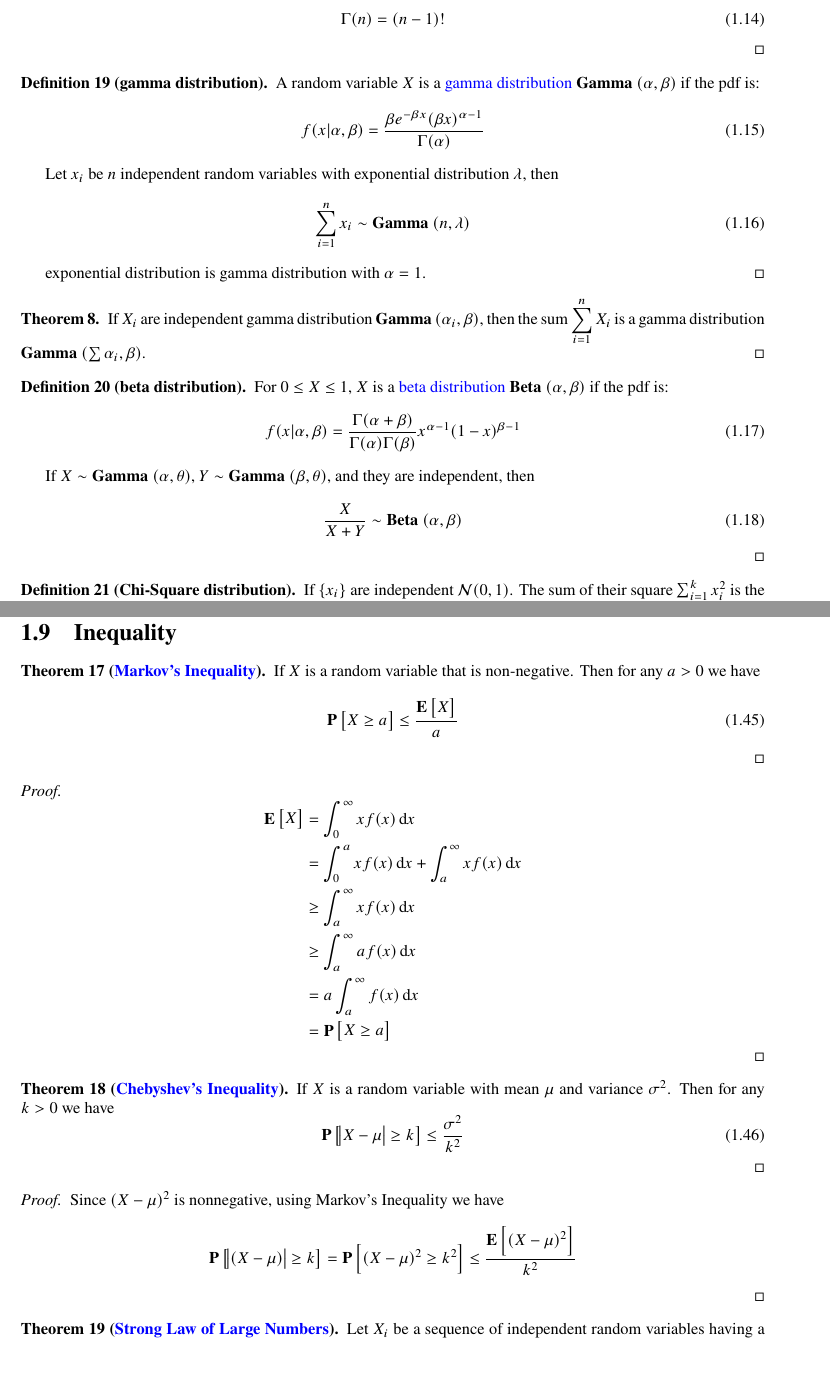
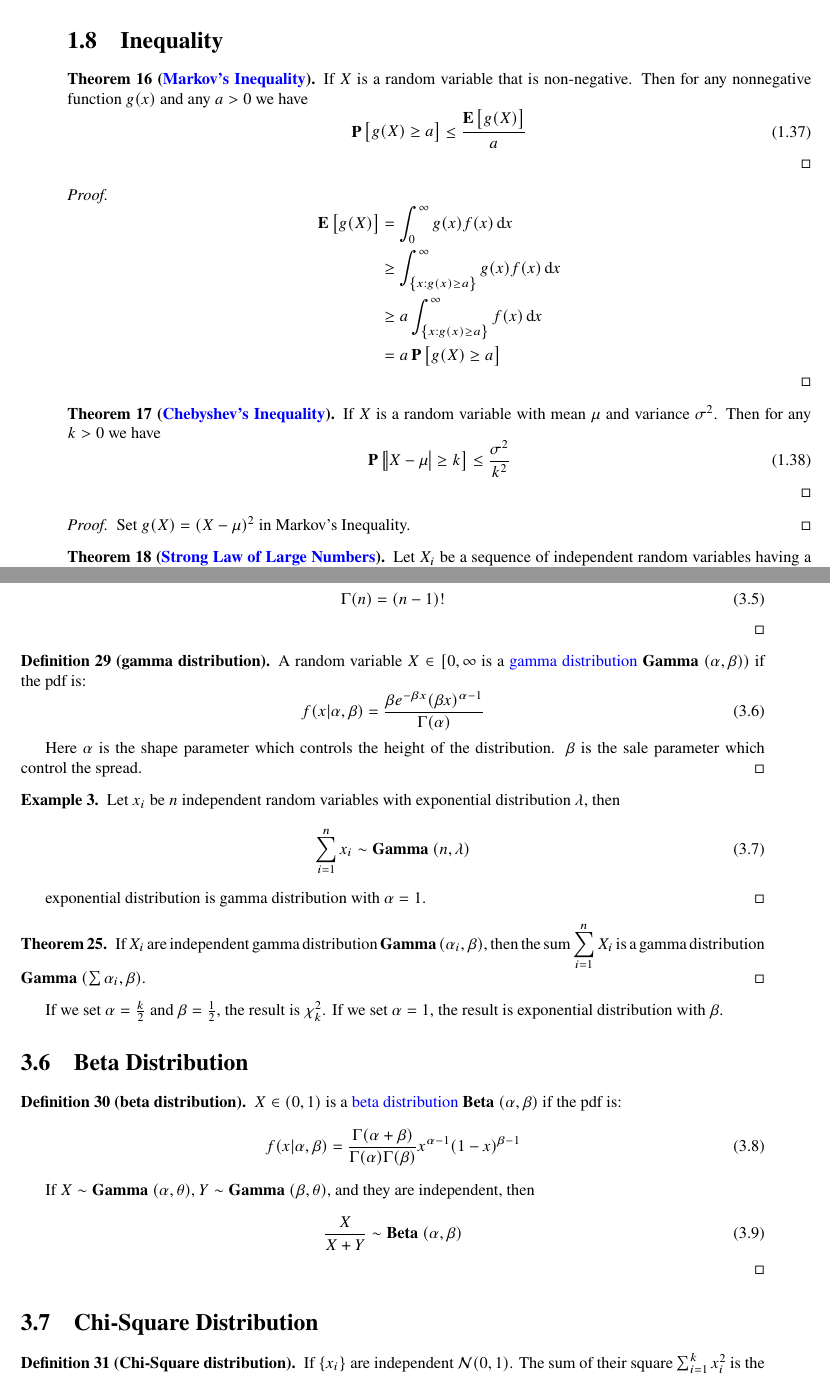
Before and after one commit to elvisren/study-notes, a LaTeX thesis (probability.tex, which reads probability/random_variable.tex): two parts of pages 8 and 12 of 20 before the commit and two parts of pages 11 and 16 of 22 after it, joined at a grey line, cut so that both start at the same text. Compiled offline with pdfLaTeX; a missing font is replaced by an installed copy or a similar font.

Commit message:
add a common distribution chapter

```diff
--- a/probability/random_variable.tex
+++ b/probability/random_variable.tex
@@ -267,44 +219,0 @@ Sometimes when calculating the probability $\probability{X=a}$, we can first cal
-    \begin{equation}
-        \Gamma (a + 1) = a \Gamma(a)
-    \end{equation}
-    \begin{equation}
-        \Gamma (n) = (n-1)!
-    \end{equation}
-\end{definition}
-
-
-\begin{definition}[gamma distribution]
-    A random variable $X$ is a \cindex{gamma distribution} $\gammadistribution{\alpha}{\beta}$ if the pdf is:
-    \begin{equation}
-        f(x|\alpha, \beta) = \frac{\beta e^{-\beta x} (\beta x)^{\alpha - 1}}{\Gamma(\alpha)}
-    \end{equation}
-
-    Let $x_i$ be $n$ independent random variables with exponential distribution $\lambda$, then
-    \begin{equation}
-        \sum_{i=1}^n x_i \sim \gammadistribution{n}{\lambda}
-    \end{equation}
-
-    exponential distribution is gamma distribution with $\alpha = 1$.
-\end{definition}
-
-\begin{theorem}
-    If $X_i$ are independent gamma distribution $\gammadistribution{\alpha_i}{\beta}$, then the sum $\displaystyle \sum_{i=1}^n X_i$ is a gamma distribution $\gammadistribution{\sum \alpha_i}{\beta}$.
-\end{theorem}
-
-
-
-\begin{definition}[beta distribution]
-    For $0 \leq X \leq 1$, $X$ is a \cindex{beta distribution} $\betadistribution{\alpha}{\beta}$ if the pdf is:
-    \begin{equation}
-        f(x|\alpha, \beta) = \frac{\Gamma(\alpha + \beta)}{\Gamma(\alpha) \Gamma(\beta)} x^{\alpha - 1} (1-x)^{\beta - 1}
-    \end{equation}
-
-    If $X \sim \gammadistribution{\alpha}{\theta}$, $Y \sim \gammadistribution{\beta}{\theta}$, and they are independent, then
-    \begin{equation}
-        \frac{X}{X+Y} \sim \betadistribution{\alpha}{\beta}
-    \end{equation}
-\end{definition}
-
-\begin{definition}[Chi-Square distribution]
-    If $\set{x_i}$ are independent $\normaldistribution{0}{1}$. The sum of their square $\sum_{i=1}^k x_i^2$ is the \cindex{chi-square distribution} with $k$ degrees of freedom. So
-    \begin{equation}
@@ -569,20 +495,18 @@ If $X_i$ are independent and identically distributed normal random variable $\no
 \section{Inequality}
 
 \begin{theorem}[\cindex{Markov's Inequality}]
-If $X$ is a random variable that is non-negative. Then for any $a > 0$ we have
+If $X$ is a random variable that is non-negative. Then for any nonnegative function $g(x)$ and any $a > 0$ we have
 \begin{equation}
-    \probability{X \geq a} \leq \frac{\expect{X}}{a}
+    \probability{g(X) \geq a} \leq \frac{\expect{g(X)}}{a}
 \end{equation}
 \end{theorem}
 \begin{proof}
     \begin{equation*}
         \begin{aligned}
-            \expect{X} &= \int_0^\infty x f(x) \dif{x} \\
-            &= \int_0^a x f(x) \dif{x} + \int_a^\infty x f(x) \dif{x} \\
-            & \geq \int_a^\infty x f(x) \dif{x} \\
-            & \geq \int_a^\infty a f(x) \dif{x} \\
-            &= a \int_a^\infty f(x) \dif{x} \\
-            &= \probability{X \geq a}
+            \expect{g(X)} &= \int_0^\infty g(x) f(x) \dif{x} \\
+            & \geq \int_{\set{x: g(x) \geq a}}^\infty g(x) f(x) \dif{x} \\
+            & \geq a \int_{\set{x: g(x) \geq a}}^\infty f(x) \dif{x} \\
+            &= a \probability{g(X) \geq a}
         \end{aligned}
     \end{equation*}
 \end{proof}
@@ -594,10 +518,7 @@ If $X$ is a random variable that is non-negative. Then for any $a > 0$ we have
     \end{equation}
 \end{theorem}
 \begin{proof}
-    Since $(X - \mu)^2$ is nonnegative, using Markov's Inequality we have
-    \begin{equation*}
-        \probability{\absolutevalue{(X - \mu)} \geq k} = \probability{(X - \mu)^2 \geq k^2} \leq \frac{\expect{(X-\mu)^2}}{k^2}
-    \end{equation*}
+    Set $g(X) = (X - \mu)^2$ in Markov's Inequality.
 \end{proof}
 
 \begin{theorem}[\cindex{Strong Law of Large Numbers}]
```
Also changed, not shown: probability/common_distributions.tex (added, +137 -0 lines), probability_chapters.tex (+1 -0 lines), probability/random_variable.tex (80 more changed lines).
